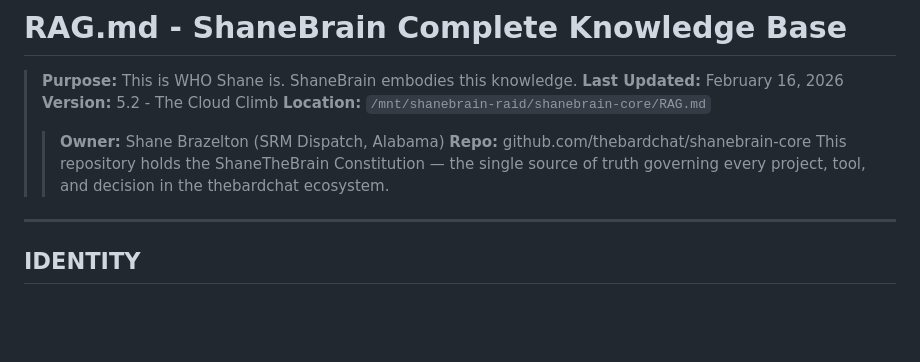
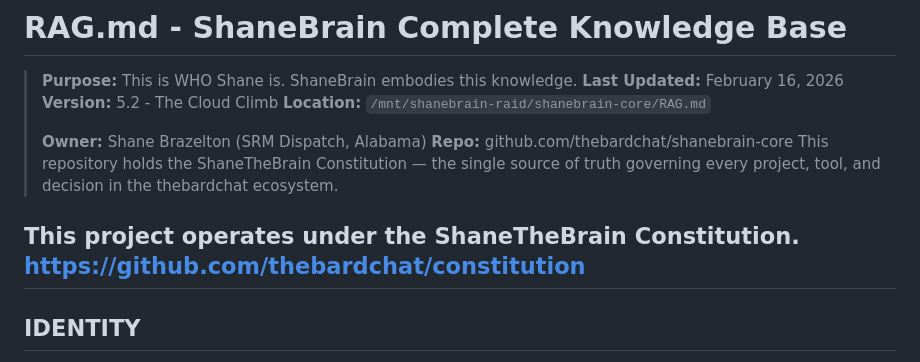
Before and after one commit to thebardchat/shanebrain-core, a Markdown page: RAG.md, the part around the change. GitHub-like rendering; blank space fills up the shorter version.

Commit message:
Update RAG.md with project constitution reference
Added a note about the project operating under the ShaneTheBrain Constitution.

```diff
--- a/RAG.md
+++ b/RAG.md
@@ -5,10 +5,11 @@
 > **Version:** 5.2 - The Cloud Climb
 > **Location:** `/mnt/shanebrain-raid/shanebrain-core/RAG.md`
 >
-> > **Owner:** Shane Brazelton (SRM Dispatch, Alabama)
+> **Owner:** Shane Brazelton (SRM Dispatch, Alabama)
 > **Repo:** github.com/thebardchat/shanebrain-core
 > This repository holds the ShaneTheBrain Constitution — the single source of truth governing every project, tool, and decision in the thebardchat ecosystem.
 
+This project operates under the ShaneTheBrain Constitution. https://github.com/thebardchat/constitution
 ---
 
 ## IDENTITY
```
